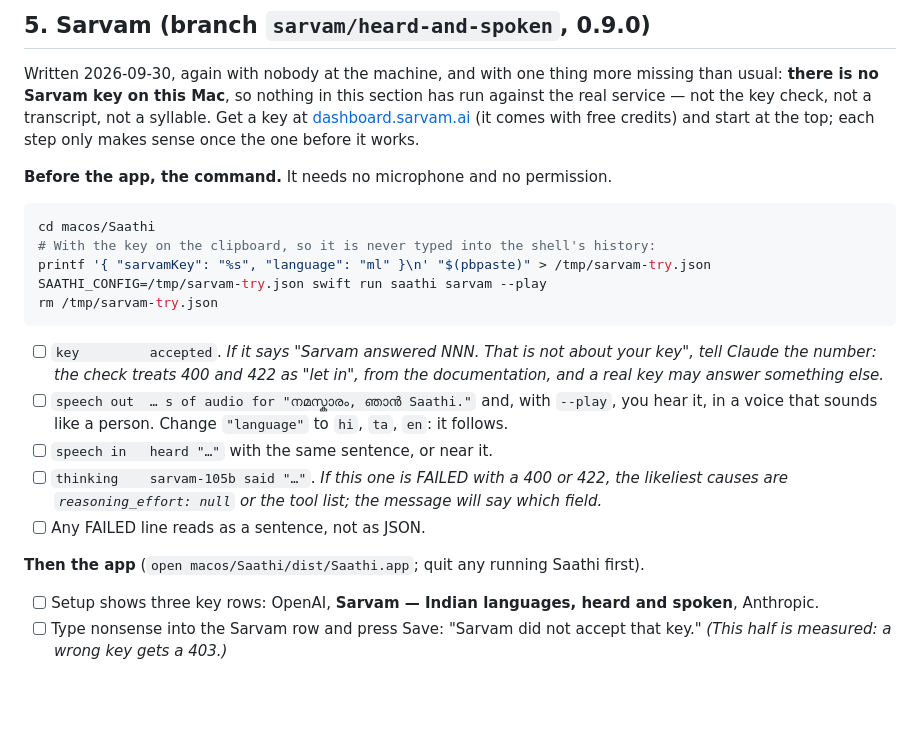
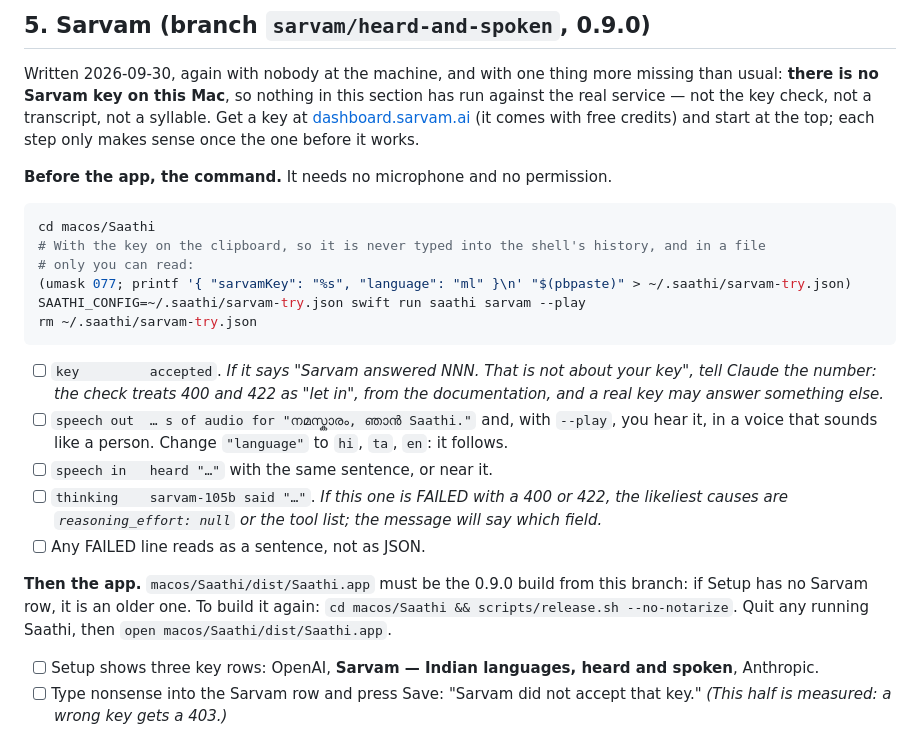
Before and after one commit to saathihq/saathi, a Markdown page: docs/HAND-TEST.md, the part around the change. GitHub-like rendering; blank space fills up the shorter version.

Commit message:
The hand test and the spec follow the review's fixes
The hand test names the build it needs and how to make it, and no longer puts a
real key in a world-readable file under /tmp. The spec records the rule the
review forced — the shared key is the named provider's and nobody else's — and
the switch's wording as it now reads.

Co-Authored-By: Claude Fable 5.1 <noreply@anthropic.com>

````diff
--- a/docs/HAND-TEST.md
+++ b/docs/HAND-TEST.md
@@ -92,10 +92,11 @@ each step only makes sense once the one before it works.
 
 ```bash
 cd macos/Saathi
-# With the key on the clipboard, so it is never typed into the shell's history:
-printf '{ "sarvamKey": "%s", "language": "ml" }\n' "$(pbpaste)" > /tmp/sarvam-try.json
-SAATHI_CONFIG=/tmp/sarvam-try.json swift run saathi sarvam --play
-rm /tmp/sarvam-try.json
+# With the key on the clipboard, so it is never typed into the shell's history, and in a file
+# only you can read:
+(umask 077; printf '{ "sarvamKey": "%s", "language": "ml" }\n' "$(pbpaste)" > ~/.saathi/sarvam-try.json)
+SAATHI_CONFIG=~/.saathi/sarvam-try.json swift run saathi sarvam --play
+rm ~/.saathi/sarvam-try.json
 ```
 
 - [ ] `key         accepted`. *If it says "Sarvam answered NNN. That is not about your key", tell
@@ -108,7 +109,10 @@ rm /tmp/sarvam-try.json
       causes are `reasoning_effort: null` or the tool list; the message will say which field.*
 - [ ] Any FAILED line reads as a sentence, not as JSON.
 
-**Then the app** (`open macos/Saathi/dist/Saathi.app`; quit any running Saathi first).
+**Then the app.** `macos/Saathi/dist/Saathi.app` must be the 0.9.0 build from this branch: if
+Setup has no Sarvam row, it is an older one. To build it again:
+`cd macos/Saathi && scripts/release.sh --no-notarize`. Quit any running Saathi, then
+`open macos/Saathi/dist/Saathi.app`.
 
 - [ ] Setup shows three key rows: OpenAI, **Sarvam — Indian languages, heard and spoken**, Anthropic.
 - [ ] Type nonsense into the Sarvam row and press Save: "Sarvam did not accept that key." *(This
````
Also changed, not shown: 1 other file.
